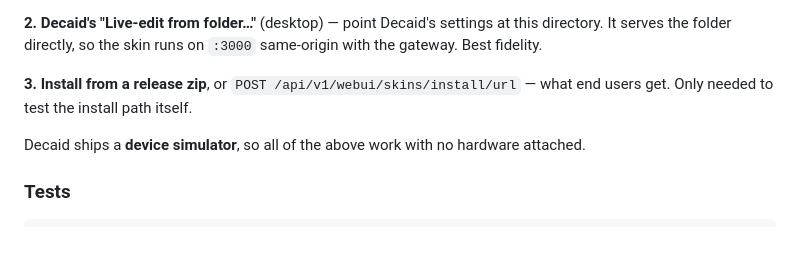
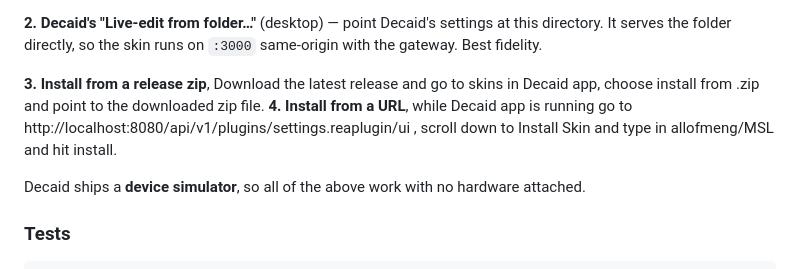
Before and after one commit to allofmeng/MSL, a Markdown page: README.md, the part around the change. GitHub-like rendering; blank space fills up the shorter version.

Commit message:
Revise installation instructions in README.md
Updated installation instructions for clarity and detail.

```diff
--- a/README.md
+++ b/README.md
@@ -34,8 +34,9 @@ Settings, which writes `localStorage.reaHostname`.
 **2. Decaid's "Live-edit from folder…"** (desktop) — point Decaid's settings at this directory. It
 serves the folder directly, so the skin runs on `:3000` same-origin with the gateway. Best fidelity.
 
-**3. Install from a release zip**, or `POST /api/v1/webui/skins/install/url` — what end users get.
-Only needed to test the install path itself.
+**3. Install from a release zip**, Download the latest release and go to skins in Decaid app, choose install from .zip and point to the downloaded zip file.
+**4. Install from a URL**, while Decaid app is running go to http://localhost:8080/api/v1/plugins/settings.reaplugin/ui , scroll down to Install Skin and type in allofmeng/MSL and hit install.
+
 
 Decaid ships a **device simulator**, so all of the above work with no hardware attached.
 
```
